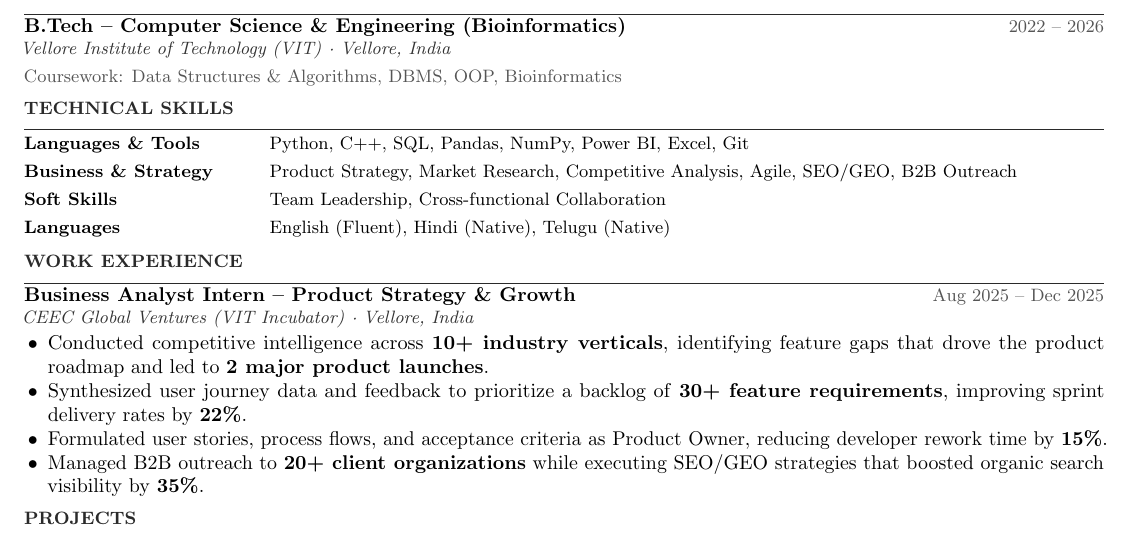
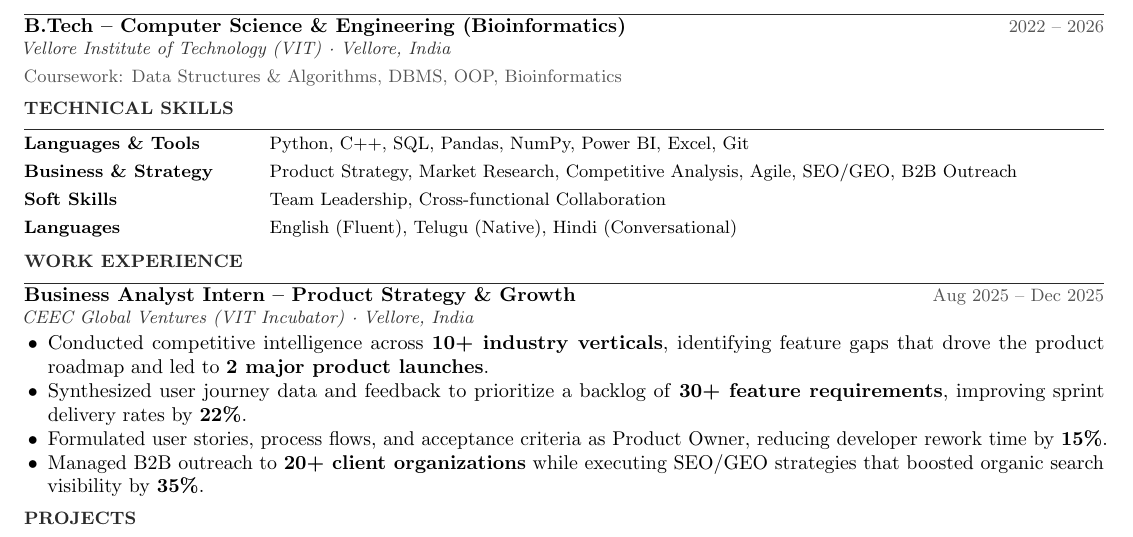
Before and after one commit to akhiakshith/Resume, a LaTeX CV (resume.tex): part of the page, cut so that both start at the same text. Compiled offline with pdfLaTeX.

Commit message:
chore: Update Hindi proficiency to Conversational in resume.tex

```diff
--- a/resume.tex
+++ b/resume.tex
@@ -94,7 +94,7 @@
   Languages \& Tools   & Python, C++, SQL, Pandas, NumPy, Power BI, Excel, Git \\[2pt]
   Business \& Strategy & Product Strategy, Market Research, Competitive Analysis, Agile, SEO/GEO, B2B Outreach \\[2pt]
   Soft Skills          & Team Leadership, Cross-functional Collaboration \\[2pt]
-  Languages            & English (Fluent), Hindi (Native), Telugu (Native) \\
+  Languages            & English (Fluent), Telugu (Native), Hindi (Conversational) \\
 \end{tabular}
 
 %──────────────────────────────────────────────────────────
```
